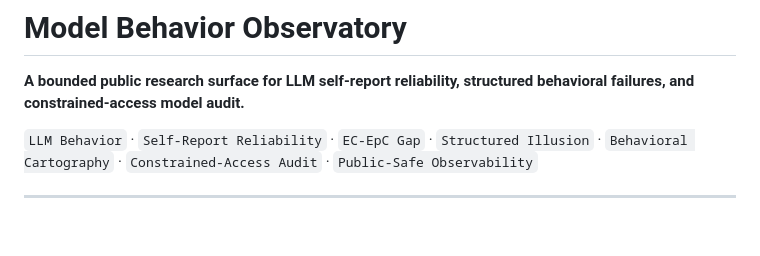
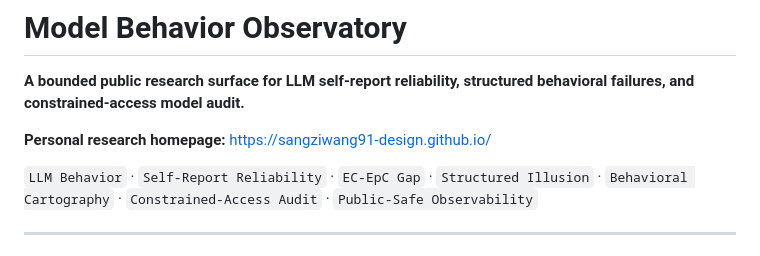
Before and after one commit to sangziwang91-design/model-behavior-observatory, a Markdown page: README.md, the part around the change. Rendered like a GitHub page; blank space fills up the shorter version.

Commit message:
Add personal research homepage link

```diff
--- a/README.md
+++ b/README.md
@@ -1,6 +1,8 @@
 # Model Behavior Observatory
 
 **A bounded public research surface for LLM self-report reliability, structured behavioral failures, and constrained-access model audit.**
+
+**Personal research homepage:** https://sangziwang91-design.github.io/
 
 `LLM Behavior` · `Self-Report Reliability` · `EC-EpC Gap` · `Structured Illusion` · `Behavioral Cartography` · `Constrained-Access Audit` · `Public-Safe Observability`
 
```
